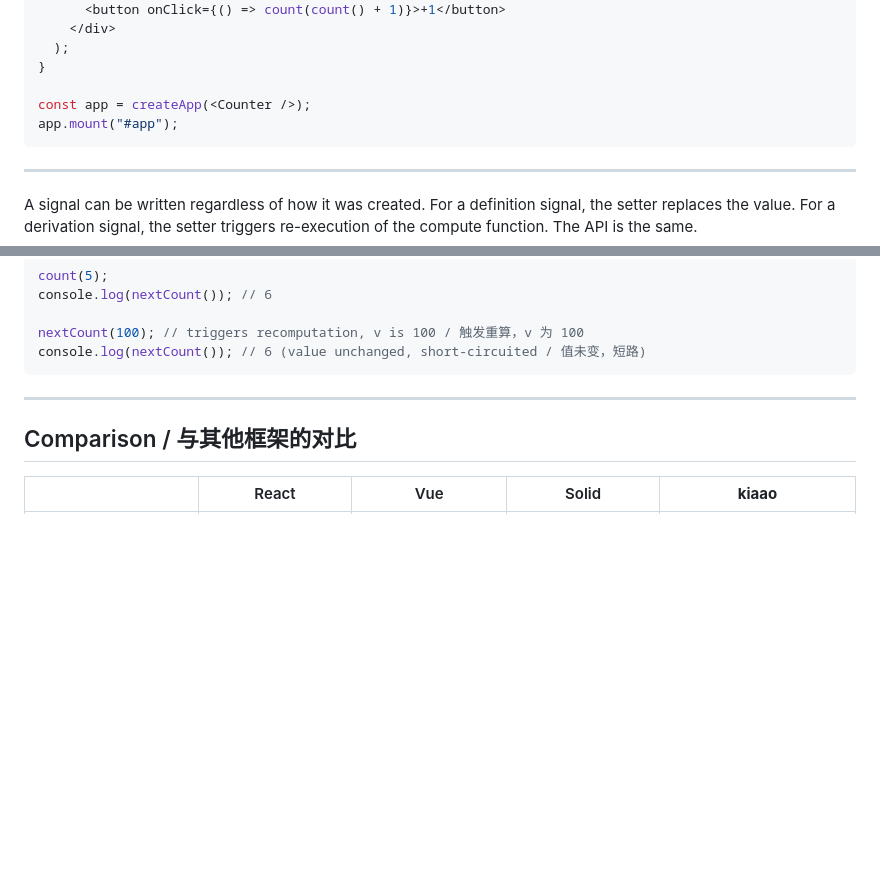
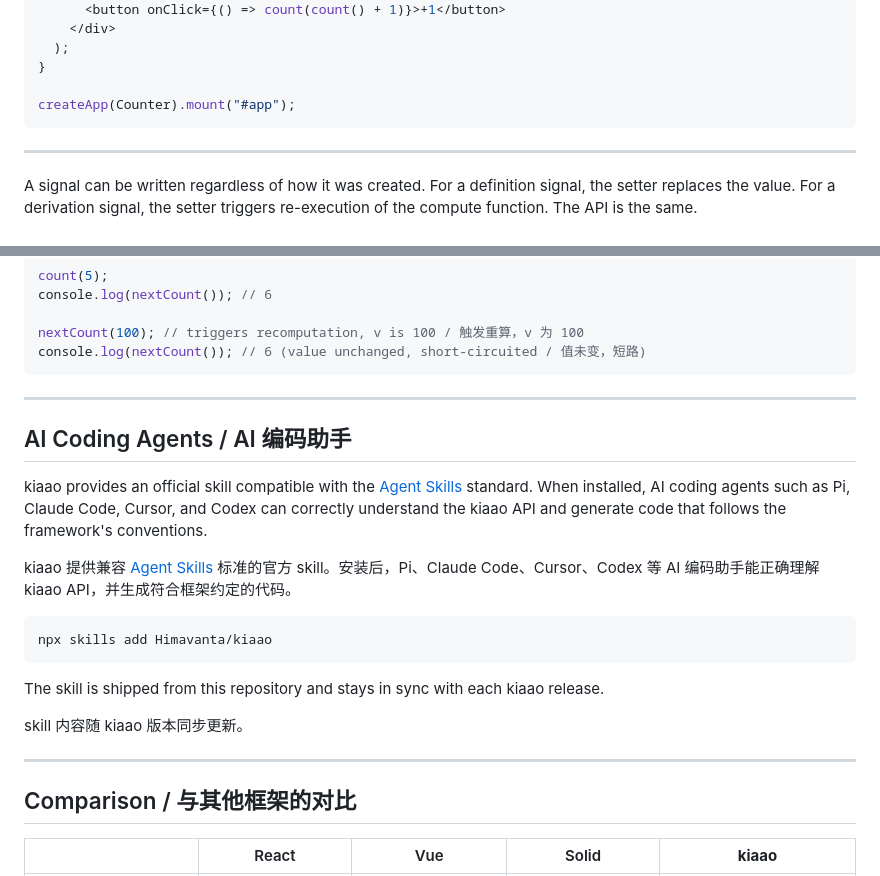
Before and after one commit to Himavanta/kiaao, a Markdown page: README.md, 2 parts joined by grey strips. Rendered like a GitHub page; blank space fills up the shorter version.

Commit message:
feat(skill): 添加 AI 编码助手 Skill 支持并优化 reactivity 文档注释

````diff
--- a/README.md
+++ b/README.md
@@ -61,8 +61,7 @@ function Counter() {
   );
 }
 
-const app = createApp(<Counter />);
-app.mount("#app");
+createApp(Counter).mount("#app");
 ```
 
 ---
@@ -95,6 +94,22 @@ console.log(nextCount()); // 6
 nextCount(100); // triggers recomputation, v is 100 / 触发重算，v 为 100
 console.log(nextCount()); // 6 (value unchanged, short-circuited / 值未变，短路)
 ```
+
+---
+
+## AI Coding Agents / AI 编码助手
+
+kiaao provides an official skill compatible with the [Agent Skills](https://agentskills.io/) standard. When installed, AI coding agents such as Pi, Claude Code, Cursor, and Codex can correctly understand the kiaao API and generate code that follows the framework's conventions.
+
+kiaao 提供兼容 [Agent Skills](https://agentskills.io/) 标准的官方 skill。安装后，Pi、Claude Code、Cursor、Codex 等 AI 编码助手能正确理解 kiaao API，并生成符合框架约定的代码。
+
+```bash
+npx skills add Himavanta/kiaao
+```
+
+The skill is shipped from this repository and stays in sync with each kiaao release.
+
+skill 内容随 kiaao 版本同步更新。
 
 ---
 
````
Also changed, not shown: SKILL.md (added, +83 -0 lines), guide/reactivity.md (+22 -9 lines).
